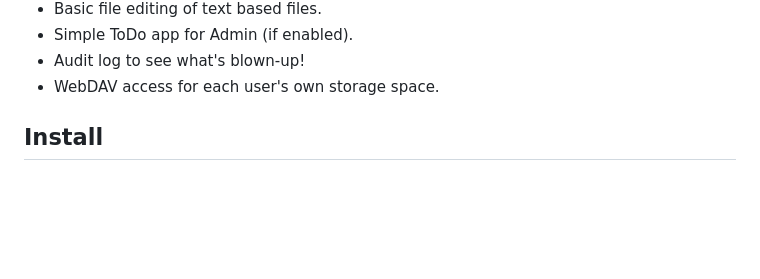
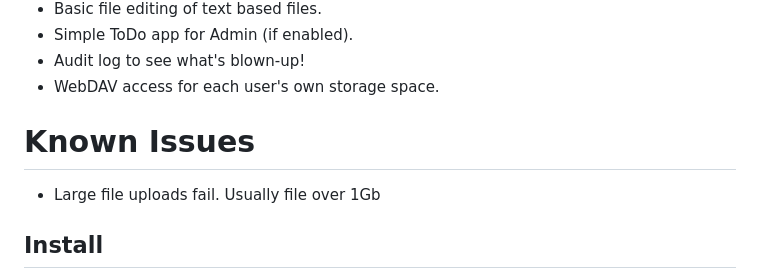
Before and after one commit to barrybridges68/shrive, a Markdown page: README.md, the part around the change. GitHub-like rendering; blank space fills up the shorter version.

Commit message:
Minor readme.md update

```diff
--- a/README.md
+++ b/README.md
@@ -30,6 +30,10 @@ Note: This is not currently a very mobile friendly application. It's works, but
 - Simple ToDo app for Admin (if enabled).
 - Audit log to see what's blown-up!
 - WebDAV access for each user's own storage space.
+
+# Known Issues
+- Large file uploads fail. Usually file over 1Gb
+
 
 ## Install
 
```
